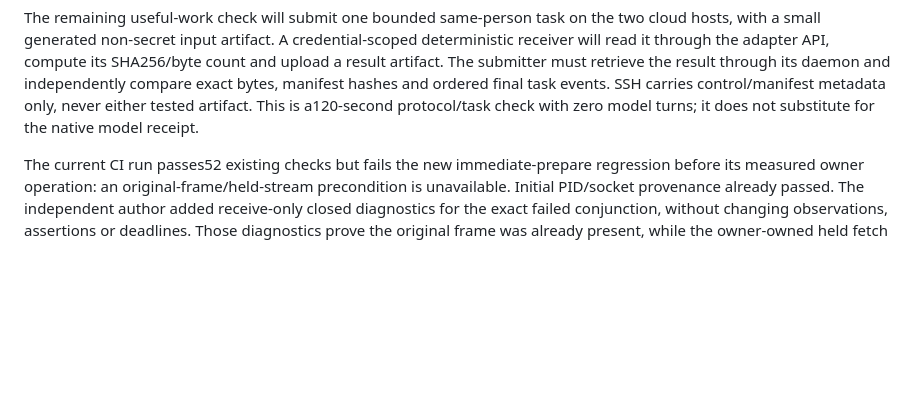
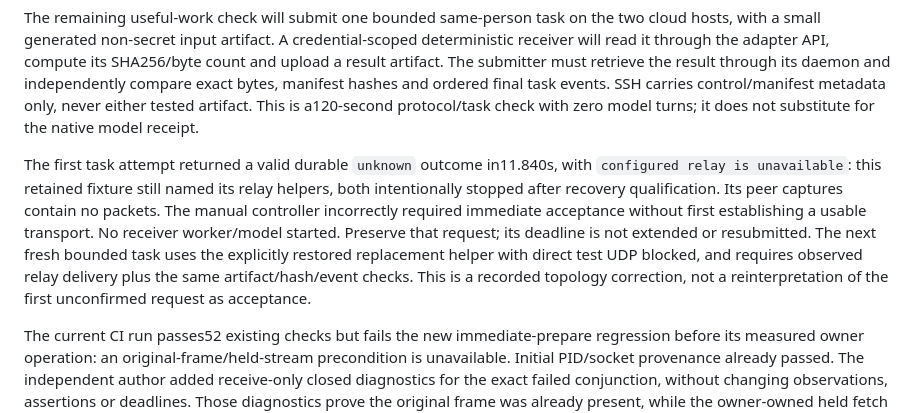
Before and after one commit to peerspan/peerspan, a Markdown page: docs/real-network-acceptance.md, the part around the change. GitHub-like rendering; blank space fills up the shorter version.

Commit message:
docs: retain task transport precondition failure and restore relay for next check

```diff
--- a/docs/real-network-acceptance.md
+++ b/docs/real-network-acceptance.md
@@ -117,6 +117,17 @@ retrieve the result through its daemon and independently compare exact bytes,
 manifest hashes and ordered final task events. SSH carries control/manifest
 metadata only, never either tested artifact. This is a120-second protocol/task
 check with zero model turns; it does not substitute for the native model receipt.
+
+The first task attempt returned a valid durable `unknown` outcome in11.840s,
+with `configured relay is unavailable`: this retained fixture still named its
+relay helpers, both intentionally stopped after recovery qualification. Its
+peer captures contain no packets. The manual controller incorrectly required
+immediate acceptance without first establishing a usable transport. No receiver
+worker/model started. Preserve that request; its deadline is not extended or
+resubmitted. The next fresh bounded task uses the explicitly restored replacement
+helper with direct test UDP blocked, and requires observed relay delivery plus
+the same artifact/hash/event checks. This is a recorded topology correction,
+not a reinterpretation of the first unconfirmed request as acceptance.
 
 The current CI run passes52 existing checks but fails the new immediate-prepare
 regression before its measured owner operation: an original-frame/held-stream
```
